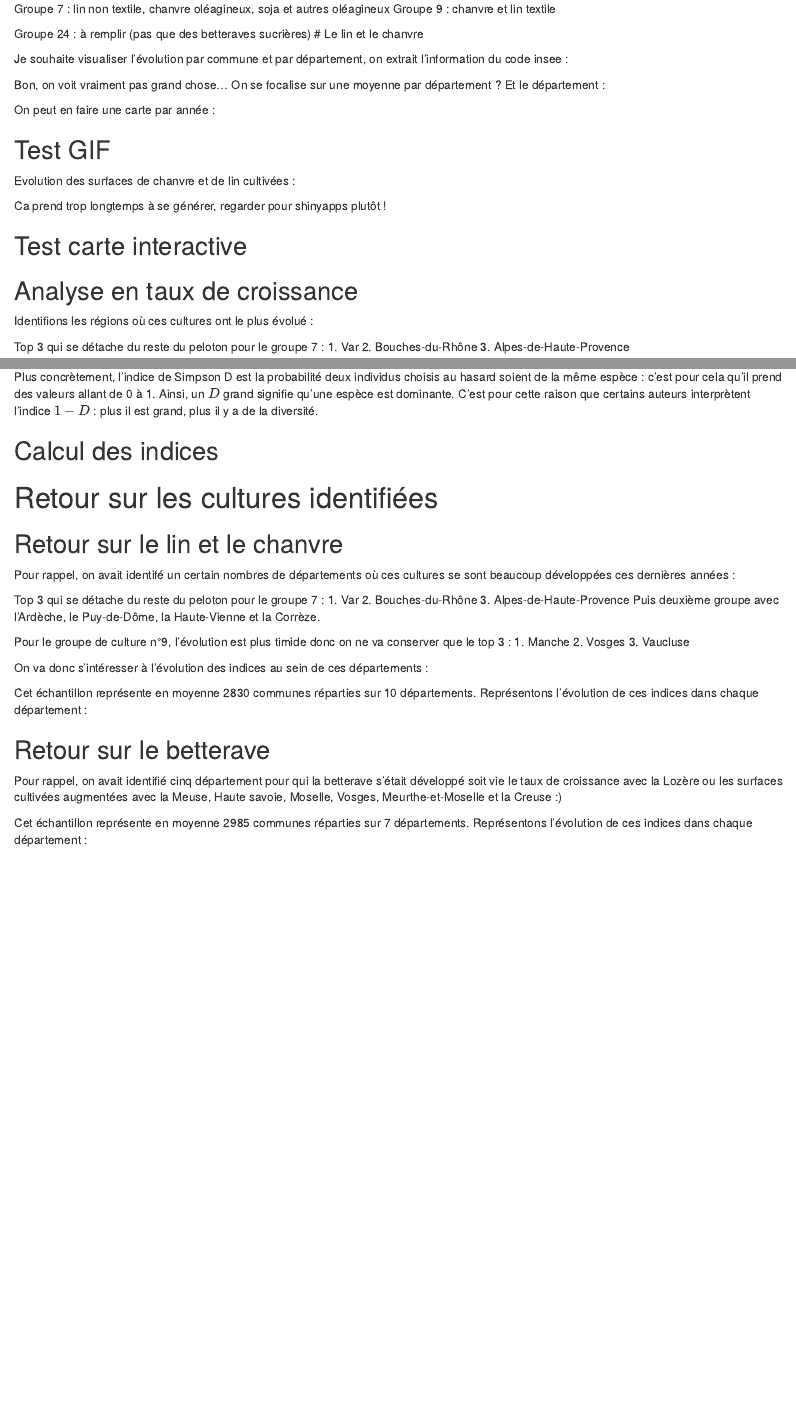
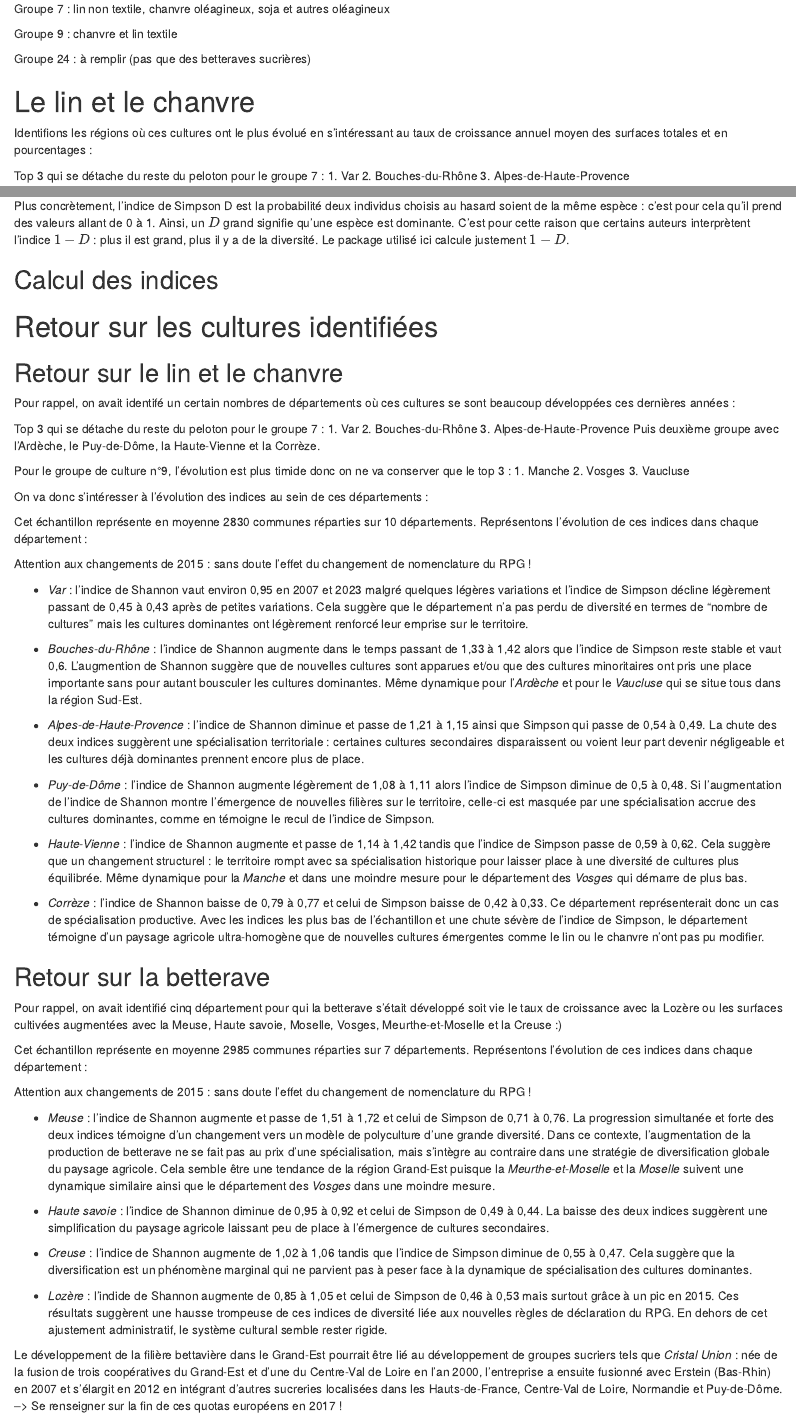
Before and after one commit to loichy/RPG_AnalyzeData, an R Markdown document (RPG_Evolution_France.Rmd): the page in a window 1100 px wide, from 260 px down, and a second part further down, joined at a grey line. Rendered offline with R 4.5, knitr and Pandoc, with nearby package versions; the code chunks are not run, so their results and figures are left out.

Commit message:
commentaires shannon/simpson

````diff
--- a/RPG_Evolution_France.Rmd
+++ b/RPG_Evolution_France.Rmd
@@ -74,7 +76,6 @@ RPG_ch <- RPG %>%
 table(RPG_ch$year_max)
 ```
 
-Je souhaite visualiser l'évolution par commune et par département, on extrait l'information du code insee :
 
 ```{r communes, eval = F}
 
@@ -101,9 +102,6 @@ ggplot(com %>% filter(year == "2023")) +
         panel.grid = element_blank())
 ```
 
-Bon, on voit vraiment pas grand chose... On se focalise sur une moyenne par département ?
-Et le département :
-
 ```{r departement}
 
 dep <- RPG_ch %>%
@@ -120,7 +118,6 @@ dep_sf <- st_as_sf(dep)
 
 ```
 
-On peut en faire une carte par année :
 
 ```{r, eval = F}
 
@@ -144,9 +141,6 @@ ggplot(dep %>% filter(year == "2023")) +
 
 ```
 
-## Test GIF
-
-Evolution des surfaces de chanvre et de lin cultivées :
 
 ```{r GIF (trop gros), eval = F}
 anim <- ggplot(dep) +
@@ -161,9 +155,6 @@ anim <- ggplot(dep) +
 
 #animate(anim, nframes = 20, fps = 2, renderer = gifski_renderer())
 ```
-Ca prend trop longtemps à se générer, regarder pour shinyapps plutôt !
-
-## Test carte interactive
 
 ```{r curseur intéractif, eval = F}
 
@@ -197,9 +188,8 @@ shinyApp(ui, server)
 
 ```
 
-## Analyse en taux de croissance
 
-Identifions les régions où ces cultures ont le plus évolué :
+Identifions les régions où ces cultures ont le plus évolué en s'intéressant au taux de croissance annuel moyen des surfaces totales et en pourcentages :
 
 ```{r Taux de croissance, echo = F, warning = F}
 
@@ -409,7 +399,7 @@ On dit que < 2 : faible et > 3 : fort (ie le nombre d'espèces est aussi importa
 
 Si Shannon donne un aperçu de l'uniformité de la diversité sur une parcelle, Simpson met en évidence la présence d'espèces dominantes sur une parcelle.
 
-Plus concrètement, l'indice de Simpson D est la probabilité deux individus choisis au hasard soient de la même espèce : c'est pour cela qu'il prend des valeurs allant de 0 à 1. Ainsi, un $D$ grand signifie qu'une espèce est dominante. C'est pour cette raison que certains auteurs interprètent l'indice $1-D$ : plus il est grand, plus il y a de la diversité.
+Plus concrètement, l'indice de Simpson D est la probabilité deux individus choisis au hasard soient de la même espèce : c'est pour cela qu'il prend des valeurs allant de 0 à 1. Ainsi, un $D$ grand signifie qu'une espèce est dominante. C'est pour cette raison que certains auteurs interprètent l'indice $1-D$ : plus il est grand, plus il y a de la diversité. Le package utilisé ici calcule justement $1-D$.
 
 ## Calcul des indices
 
@@ -517,7 +507,23 @@ simpson_ch %>% plotly::ggplotly()
 
 ```
 
-## Retour sur le betterave
+Attention aux changements de 2015 : sans doute l'effet du changement de nomenclature du RPG !
+
+- *Var* : l'indice de Shannon vaut environ 0,95 en 2007 et 2023 malgré quelques légères variations et l'indice de Simpson décline légèrement passant de 0,45 à 0,43 après de petites variations. Cela suggère que le département n'a pas perdu de diversité en termes de "nombre de cultures" mais les cultures dominantes ont légèrement renforcé leur emprise sur le territoire.
+
+- *Bouches-du-Rhône* : l'indice de Shannon augmente dans le temps passant de 1,33 à 1,42 alors que l'indice de Simpson reste stable et vaut 0,6. L'augmention de Shannon suggère que de nouvelles cultures sont apparues et/ou que des cultures minoritaires ont pris une place importante sans pour autant bousculer les cultures dominantes.
+Même dynamique pour l'*Ardèche* et pour le *Vaucluse* qui se situe tous dans la région Sud-Est.
+
+- *Alpes-de-Haute-Provence* : l'indice de Shannon diminue et passe de 1,21 à 1,15 ainsi que Simpson qui passe de 0,54 à 0,49. La chute des deux indices suggèrent une spécialisation territoriale : certaines cultures secondaires disparaissent ou voient leur part devenir négligeable et les cultures déjà dominantes prennent encore plus de place.
+
+- *Puy-de-Dôme* : l'indice de Shannon augmente légèrement de 1,08 à 1,11 alors l'indice de Simpson diminue de 0,5 à 0,48. Si l'augmentation de l'indice de Shannon montre l'émergence de nouvelles filières sur le territoire, celle-ci est masquée par une spécialisation accrue des cultures dominantes, comme en témoigne le recul de l'indice de Simpson.
+
+- *Haute-Vienne* : l'indice de Shannon augmente et passe de 1,14 à 1,42 tandis que l'indice de Simpson passe de 0,59 à 0,62. Cela suggère que un changement structurel : le territoire rompt avec sa spécialisation historique pour laisser place à une diversité de cultures plus équilibrée. Même dynamique pour la *Manche* et dans une moindre mesure pour le département des *Vosges* qui démarre de plus bas.
+
+- *Corrèze* : l'indice de Shannon baisse de 0,79 à 0,77 et celui de Simpson baisse de 0,42 à 0,33. Ce département représenterait donc un cas de spécialisation productive. Avec les indices les plus bas de l'échantillon et une chute sévère de l'indice de Simpson, le département témoigne d'un paysage agricole ultra-homogène que de nouvelles cultures émergentes comme le lin ou le chanvre n'ont pas pu modifier.
+
+
+## Retour sur la betterave
 
 Pour rappel, on avait identifié cinq département pour qui la betterave s'était développé soit vie le taux de croissance avec la Lozère ou les surfaces cultivées augmentées avec la Meuse, Haute savoie, Moselle, Vosges, Meurthe-et-Moselle et la Creuse :)
 
@@ -562,3 +568,18 @@ simpson_bet <- ggplot(RPG_wide_bet, aes(x = as.numeric(year), y = mean_simpson,
 simpson_bet %>% plotly::ggplotly()
 
 ```
+
+Attention aux changements de 2015 : sans doute l'effet du changement de nomenclature du RPG !
+
+- *Meuse* : l'indice de Shannon augmente et passe de 1,51 à 1,72 et celui de Simpson de 0,71 à 0,76. La progression simultanée et forte des deux indices témoigne d'un changement vers un modèle de polyculture d'une grande diversité. Dans ce contexte, l'augmentation de la production de betterave ne se fait pas au prix d'une spécialisation, mais s'intègre au contraire dans une stratégie de diversification globale du paysage agricole. Cela semble être une tendance de la région Grand-Est puisque la *Meurthe-et-Moselle* et la *Moselle* suivent une dynamique similaire ainsi que le département des *Vosges* dans une moindre mesure.
+
+
+- *Haute savoie* : l'indice de Shannon diminue de 0,95 à 0,92 et celui de Simpson de 0,49 à 0,44. La baisse des deux indices suggèrent une simplification du paysage agricole laissant peu de place à l'émergence de cultures secondaires.
+
+- *Creuse* : l'indice de Shannon augmente de 1,02 à 1,06 tandis que l'indice de Simpson diminue de 0,55 à 0,47. Cela suggère que la diversification est un phénomène marginal qui ne parvient pas à peser face à la dynamique de spécialisation des cultures dominantes.
+
+- *Lozère* : l'indide de Shannon augmente de 0,85 à 1,05 et celui de Simpson de 0,46 à 0,53 mais surtout grâce à un pic en 2015. Ces résultats suggèrent une hausse trompeuse de ces indices de diversité liée aux nouvelles règles de déclaration du RPG. En dehors de cet ajustement administratif, le système cultural semble rester rigide.
+
+
+Le développement de la filière bettavière dans le Grand-Est pourrait être lié au développement de groupes sucriers tels que _Cristal Union_ : née de la fusion de trois coopératives du Grand-Est et d'une du Centre-Val de Loire en l'an 2000, l'entreprise a ensuite fusionné avec Erstein (Bas-Rhin) en 2007 et s'élargit en 2012 en intégrant d'autres sucreries localisées dans les Hauts-de-France, Centre-Val de Loire, Normandie et Puy-de-Dôme.
+--> Se renseigner sur la fin de ces quotas européens en 2017 !
````
Also changed, not shown: RPG_Evolution_France.Rmd (6 more changed lines).
